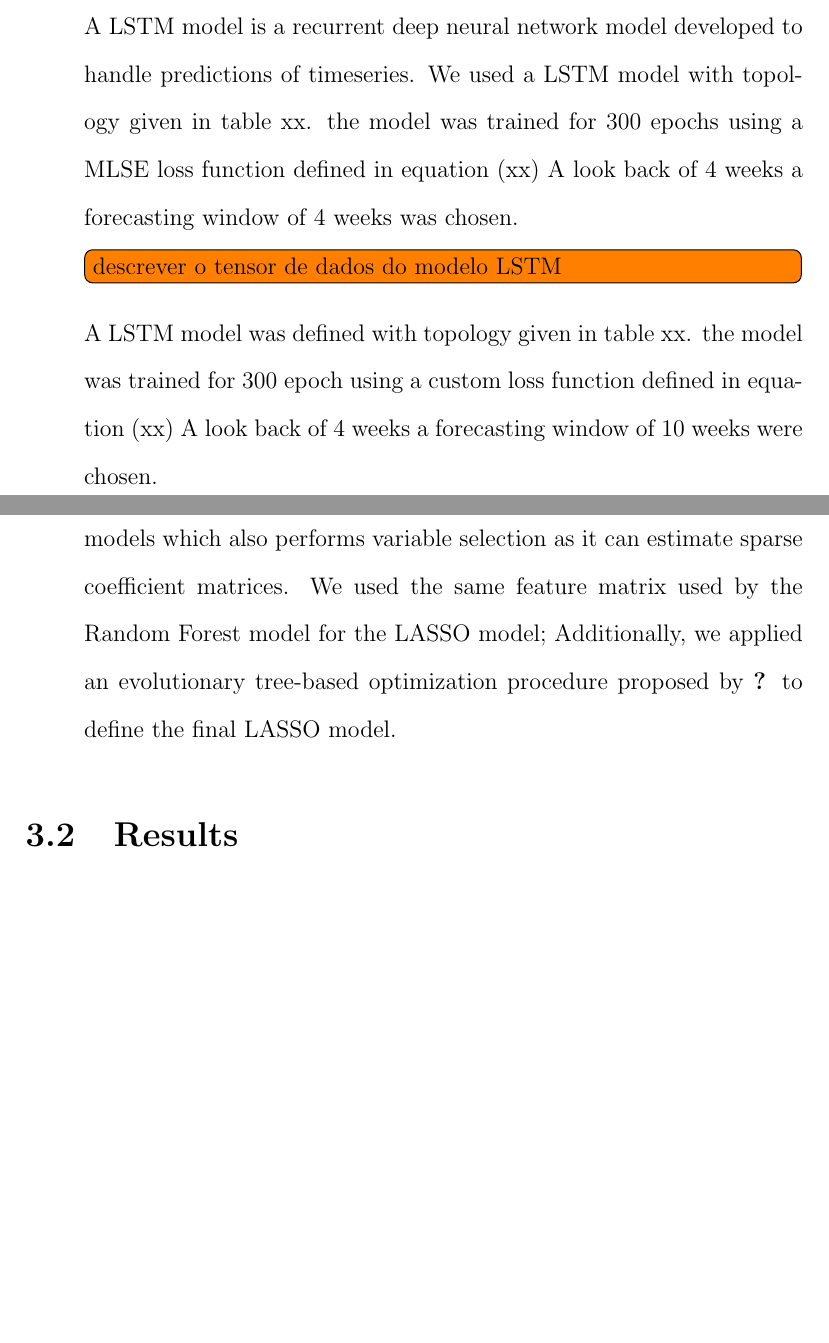
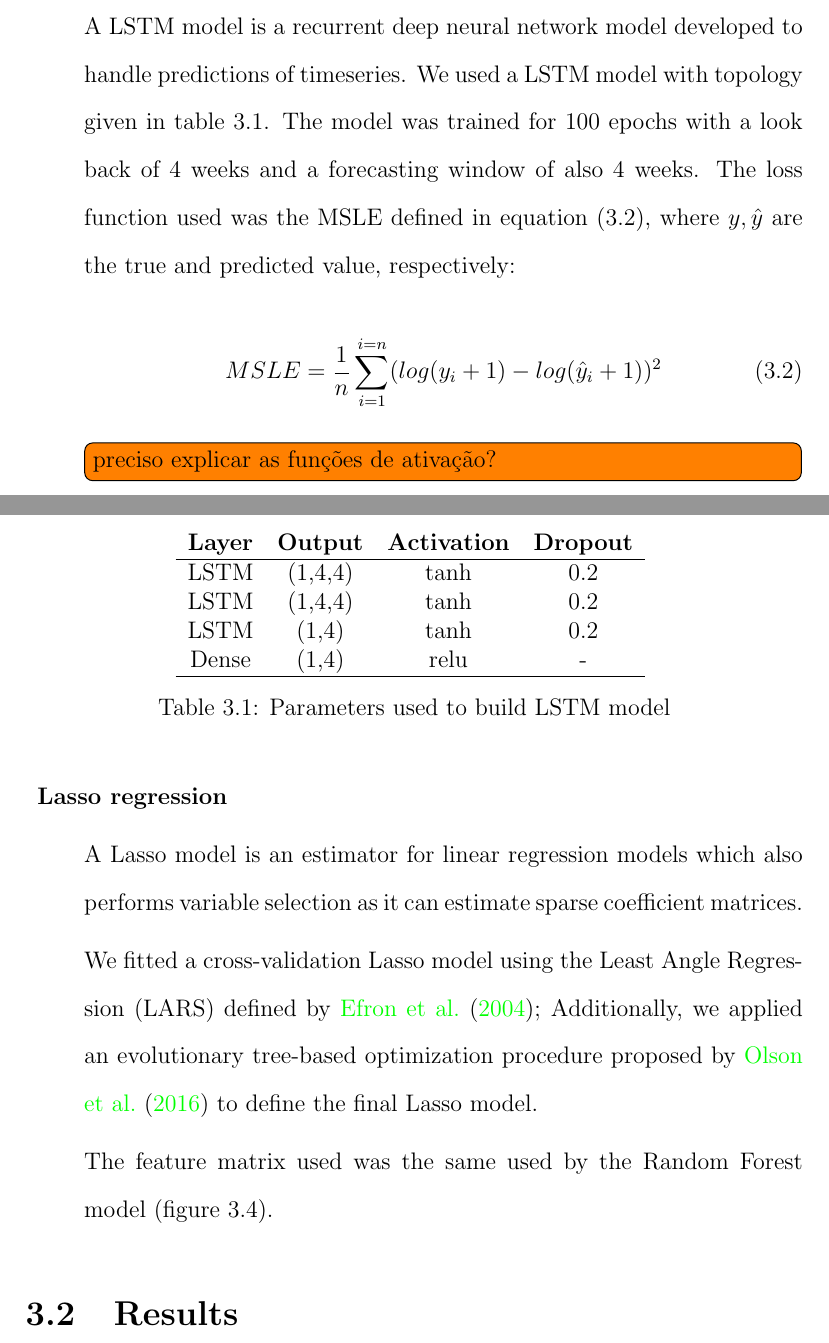
Before and after one commit to elisamussumeci/dissertacao, a LaTeX thesis (dissertation.tex, which reads sample.bib): two parts of pages 20 and 21 of 25 before the commit and two parts of pages 20 and 21 of 26 after it, joined at a grey line, cut so that both start at the same text, the shorter picture padded with empty space. Compiled offline with pdfLaTeX.

Commit message:
Update on Overleaf.

```diff
--- a/dissertation.tex
+++ b/dissertation.tex
@@ -290,18 +290,39 @@ $X_{D-d}$ is the vector with the values of all predictor series at time $D-d$, i
 
  \item \textbf{Long short term memory (LSTM)}
 
- A LSTM model is a recurrent deep neural network model developed to handle predictions of timeseries. We used a LSTM model with topology given in table xx. the model was trained for 300 epochs using a MLSE loss function defined in equation (xx) A look back of 4 weeks a forecasting window of 4 weeks was chosen.
-\todo[inline]{descrever o tensor de dados do modelo LSTM}
+ A LSTM model is a recurrent deep neural network model developed to handle predictions of timeseries. We used a LSTM model with topology given in table \ref{tab:lstm}. The model was trained for 100 epochs with a look back of 4 weeks and a forecasting window of also 4 weeks.
+The loss function used was the MSLE defined in equation (\ref{eq:msle}), where $y, \hat{y}$ are the true and predicted value, respectively:
 
+\begin{equation}
+MSLE = \dfrac{1}{n} \sum_{i=1}^{i=n} (log(y_i +1) - log(\hat{y}_i +1))^{2}
+\label{eq:msle}
+\end{equation}
 
- A LSTM model was defined with topology given in table xx. the model was trained
-for 300 epoch using a custom loss function defined in equation (xx) A look back
-of 4 weeks a forecasting window of 10 weeks were chosen.
+\begin{table}
+\begin{center}
+\begin{tabular}{cccc}
+  \textbf{Layer} & \textbf{Output} & \textbf{Activation} & \textbf{Dropout}\\
+  \hline
+  LSTM  & (1,4,4) & tanh & 0.2 \\
+  LSTM  & (1,4,4) & tanh & 0.2\\
+  LSTM  & (1,4) & tanh & 0.2\\
+  Dense & (1,4) & relu & - \\
+  \hline
+\end{tabular}
+\caption{Parameters used to build LSTM model}
+\label{tab:lstm}
+\end{center}
+\end{table}
 
+\todo[inline]{preciso explicar as funções de ativação?}
 
+ \item \textbf{Lasso regression}
 
- \item \textbf{Lasso regression:}
-  A LASSO model is an estimator for linear regression models which also performs variable selection as it can estimate sparse coefficient matrices. We used the same feature matrix used by the Random Forest model for the LASSO model; Additionally, we applied an evolutionary tree-based optimization procedure proposed by \citet{Olson_Bartley_Urbanowicz_Moore_2016} to define the final LASSO model.
+  A Lasso model is an estimator for linear regression models which also performs variable selection as it can estimate sparse coefficient matrices.
+
+  We fitted a cross-validation Lasso model using the Least Angle Regression (LARS) defined by \citet{efron2004least}; Additionally, we applied an evolutionary tree-based optimization procedure proposed by \citet{olson2016evaluation} to define the final Lasso model.
+
+    The feature matrix used was the same used by the Random Forest model (figure \ref{fig:rf_matrix}).
 
 \end{description}
 
--- a/sample.bib
+++ b/sample.bib
@@ -175,0 +181 @@
+  number={2},
```
Also changed, not shown: dissertation.tex (3 more changed lines), sample.bib (29 more changed lines).
